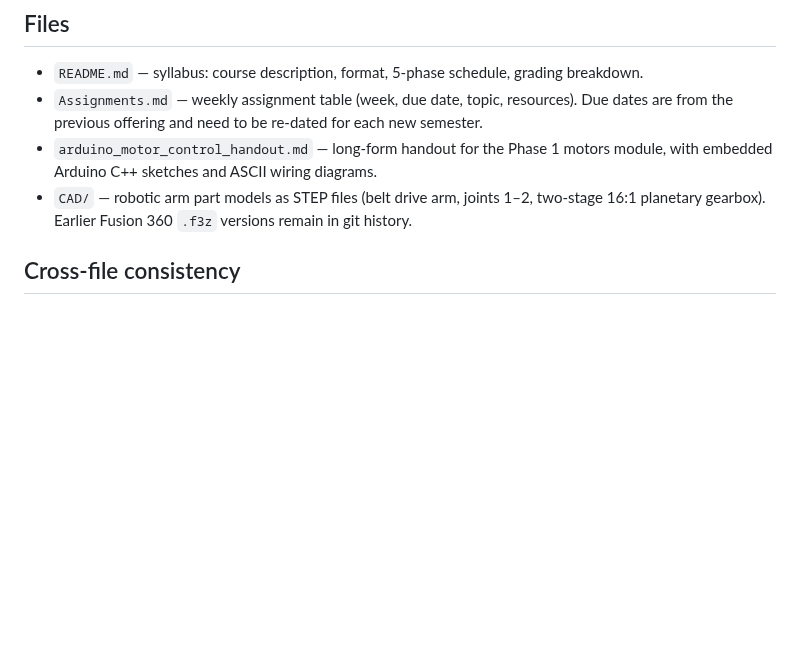
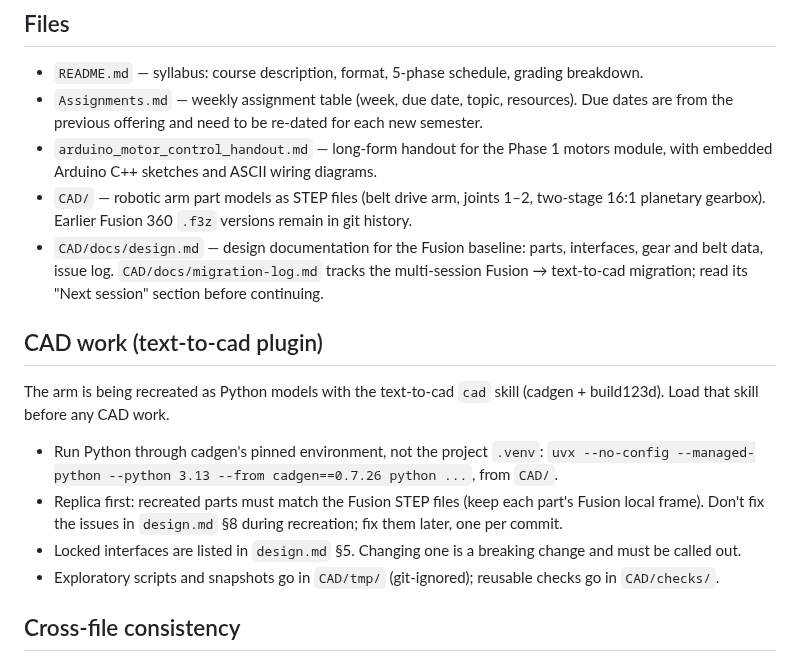
Before and after one commit to GormleyLab/AI-robotics-course, a Markdown page: CLAUDE.md, the part around the change. Drawn GitHub-style; blank space fills up the shorter version.

```diff
--- a/CLAUDE.md
+++ b/CLAUDE.md
@@ -14,6 +14,16 @@ Students build a multi-axis robotic arm (Arduino + Python, machine vision via Op
 - `Assignments.md` — weekly assignment table (week, due date, topic, resources). Due dates are from the previous offering and need to be re-dated for each new semester.
 - `arduino_motor_control_handout.md` — long-form handout for the Phase 1 motors module, with embedded Arduino C++ sketches and ASCII wiring diagrams.
 - `CAD/` — robotic arm part models as STEP files (belt drive arm, joints 1–2, two-stage 16:1 planetary gearbox). Earlier Fusion 360 `.f3z` versions remain in git history.
+- `CAD/docs/design.md` — design documentation for the Fusion baseline: parts, interfaces, gear and belt data, issue log. `CAD/docs/migration-log.md` tracks the multi-session Fusion → text-to-cad migration; read its "Next session" section before continuing.
+
+## CAD work (text-to-cad plugin)
+
+The arm is being recreated as Python models with the text-to-cad `cad` skill (cadgen + build123d). Load that skill before any CAD work.
+
+- Run Python through cadgen's pinned environment, not the project `.venv`: `uvx --no-config --managed-python --python 3.13 --from cadgen==0.7.26 python ...`, from `CAD/`.
+- Replica first: recreated parts must match the Fusion STEP files (keep each part's Fusion local frame). Don't fix the issues in `design.md` §8 during recreation; fix them later, one per commit.
+- Locked interfaces are listed in `design.md` §5. Changing one is a breaking change and must be called out.
+- Exploratory scripts and snapshots go in `CAD/tmp/` (git-ignored); reusable checks go in `CAD/checks/`.
 
 ## Cross-file consistency
 
```
Also changed, not shown: CAD/docs/design.md (added, +306 -0 lines), CAD/docs/migration-log.md (added, +46 -0 lines), CAD/docs/img/belt_arm_internals.png (added), CAD/docs/img/belt_arm_iso.png (added), CAD/docs/img/gearbox_exploded.png (added), CAD/docs/img/joint12_iso.png (added), 3 other files.
